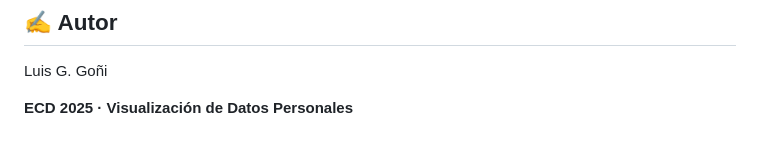
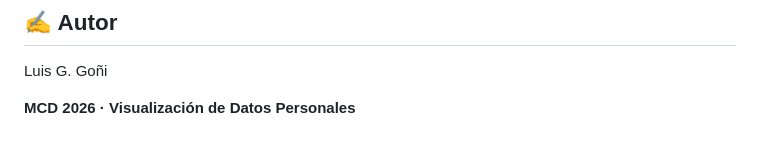
Before and after one commit to ldebris/infovis, a Markdown page: tp1/README.md, the part around the change. Drawn GitHub-style.

```diff
--- a/tp1/README.md
+++ b/tp1/README.md
@@ -152,4 +152,4 @@ La versión final del proyecto se accede desde:
 
 Luis G. Goñi
 
-**ECD 2025 · Visualización de Datos Personales**
+**MCD 2026 · Visualización de Datos Personales**
```
